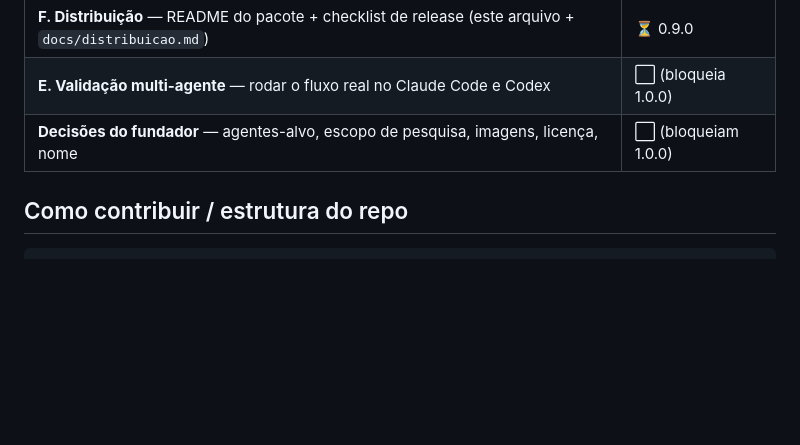
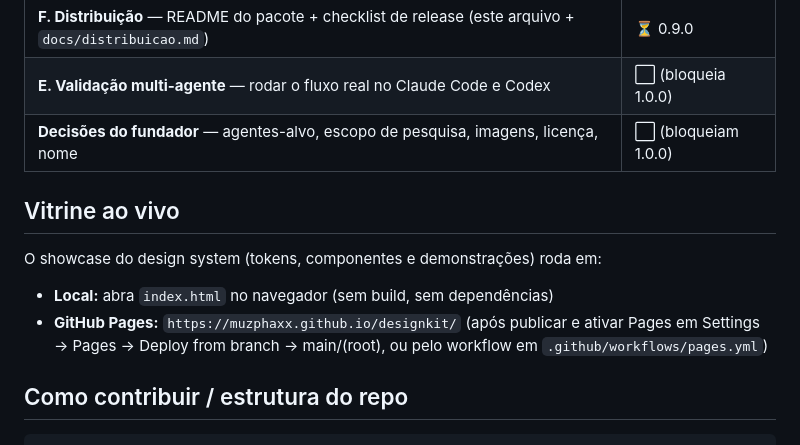
Before and after one commit to murioliveira/designkit, a Markdown page: README.md, the part around the change. GitHub-like rendering; blank space fills up the shorter version.

Commit message:
docs: seção Vitrine ao vivo no README (GitHub Pages)

````diff
--- a/README.md
+++ b/README.md
@@ -133,6 +133,12 @@ para implementar, componente por componente, usando os tokens do designkit.
 | **E. Validação multi-agente** — rodar o fluxo real no Claude Code e Codex | ⬜ (bloqueia 1.0.0) |
 | **Decisões do fundador** — agentes-alvo, escopo de pesquisa, imagens, licença, nome | ⬜ (bloqueiam 1.0.0) |
 
+## Vitrine ao vivo
+
+O showcase do design system (tokens, componentes e demonstrações) roda em:
+- **Local:** abra `index.html` no navegador (sem build, sem dependências)
+- **GitHub Pages:** `https://muzphaxx.github.io/designkit/` (após publicar e ativar Pages em Settings → Pages → Deploy from branch → main/(root), ou pelo workflow em `.github/workflows/pages.yml`)
+
 ## Como contribuir / estrutura do repo
 
 ```
````
